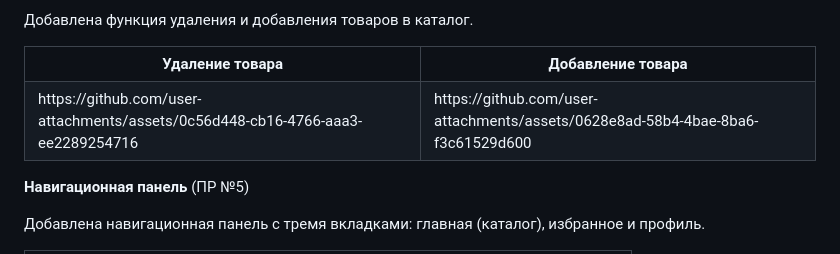
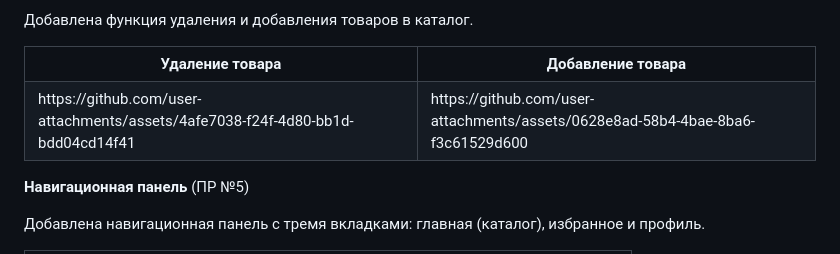
Before and after one commit to keeq0/unionstore_flutter, a Markdown page: README.md, the part around the change. Rendered like a GitHub page.

```diff
--- a/README.md
+++ b/README.md
@@ -41,7 +41,7 @@
   </tr>
   <tr>
     <td style="text-align: center;">
-     https://github.com/user-attachments/assets/0c56d448-cb16-4766-aaa3-ee2289254716
+        https://github.com/user-attachments/assets/4afe7038-f24f-4d80-bb1d-bdd04cd14f41
     </td>
     <td style="text-align: center;">
      https://github.com/user-attachments/assets/0628e8ad-58b4-4bae-8ba6-f3c61529d600
```
